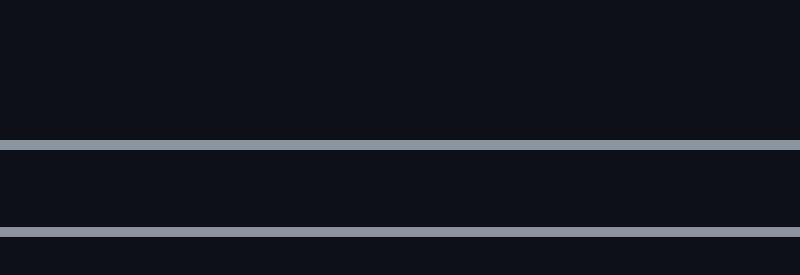
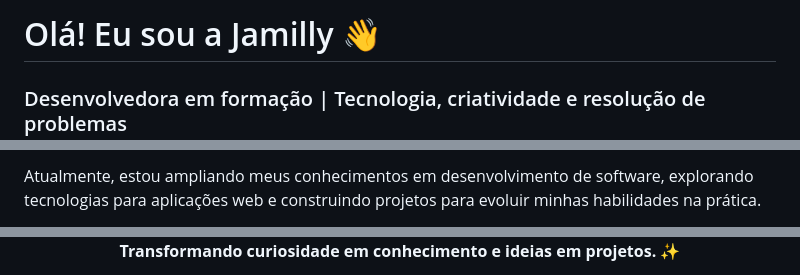
Before and after one commit to JamillyDS/JamillyDS, a Markdown page: README.md, 3 parts joined by grey strips. Drawn GitHub-style; blank space fills up the shorter version.

```diff
--- a/README.md
+++ b/README.md
@@ -1,6 +1,4 @@
-<div align="center">
+# Olá! Eu sou a Jamilly 👋
 
-<!-- ╔════════════════════════════════════════════════════════╗
-     ║                     HERO / UNIVERSE                  ║
-     ╚════════════════════════════════════════════════════════╝ -->
+### Desenvolvedora em formação | Tecnologia, criatividade e resolução de problemas
 
@@ -12,3 +6,3 @@ alt="Cosmic Adventure Banner"
 
-<br>
+Atualmente, estou ampliando meus conhecimentos em desenvolvimento de software, explorando tecnologias para aplicações web e construindo projetos para evoluir minhas habilidades na prática.
 
@@ -394,3 +128,3 @@ alt="Footer Animation"
 
-<br><br>
+**Transformando curiosidade em conhecimento e ideias em projetos.** ✨
 
```
Also changed, not shown: other parts of README.md (+87 -358 lines).
